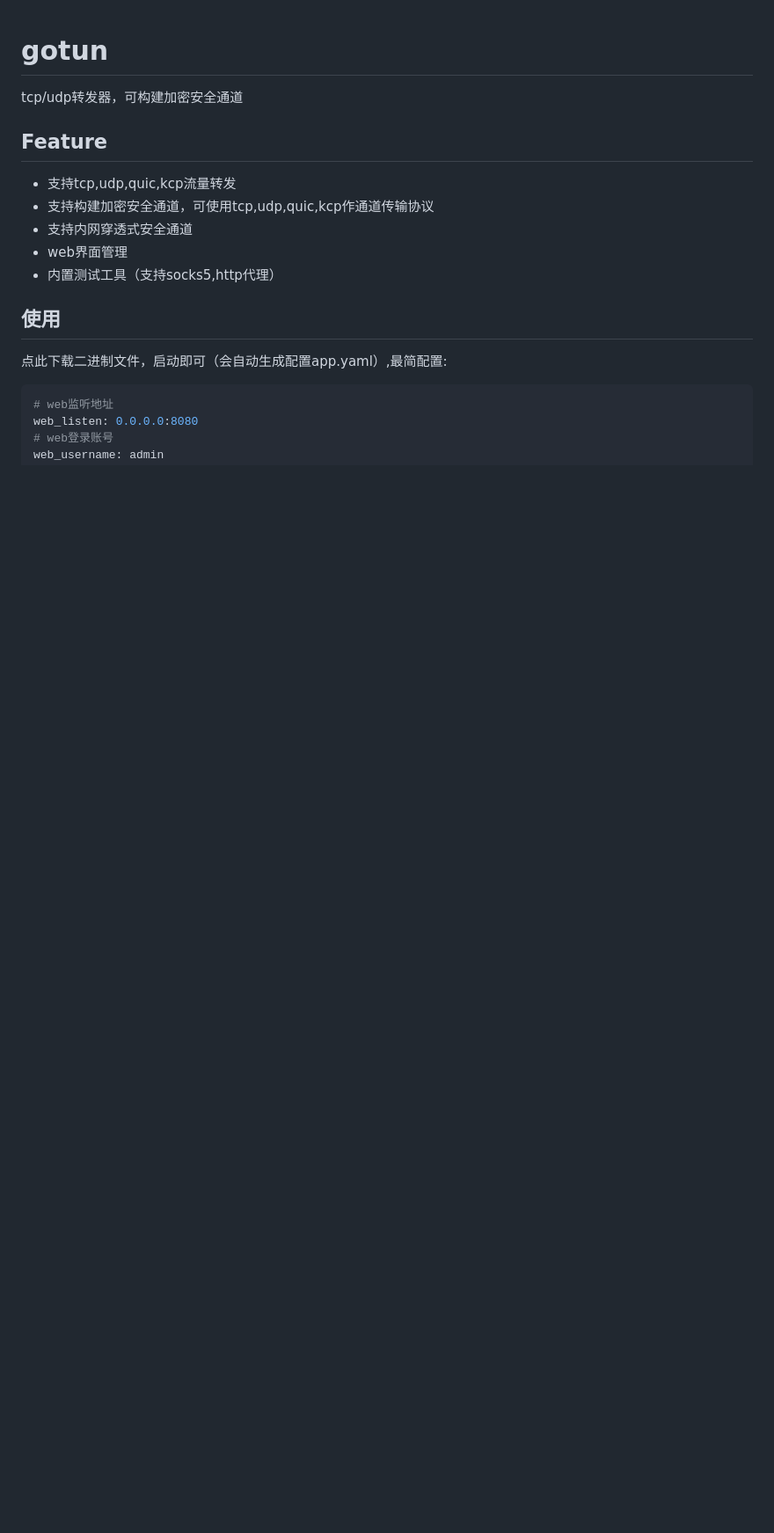
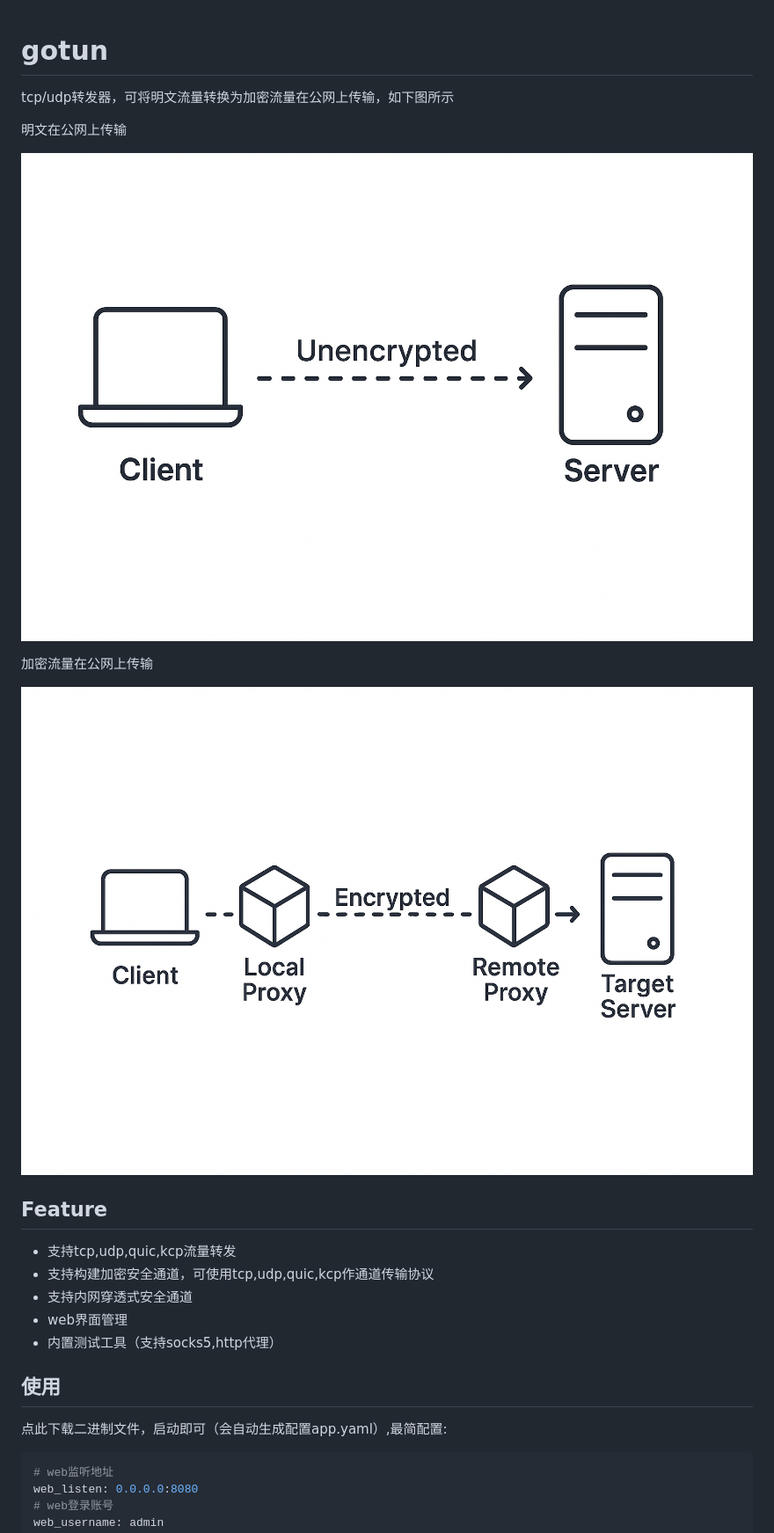
Before and after one commit to 0990/gotun, a Markdown page: README.md, the part around the change. Shown: that part at 88% size. Rendered like a GitHub page; pictures changed too: doc/encrypted.png (added), doc/unencrypted.png (added); blank space fills up the shorter version.

Commit message:
doc:文档更新

```diff
--- a/README.md
+++ b/README.md
@@ -1,5 +1,13 @@
 # gotun
-tcp/udp转发器，可构建加密安全通道
+tcp/udp转发器，可将明文流量转换为加密流量在公网上传输，如下图所示
+
+明文在公网上传输
+
+![tunnel](doc/unencrypted.png)
+
+加密流量在公网上传输
+
+![tunnel](doc/encrypted.png)
 
 ## Feature
 * 支持tcp,udp,quic,kcp流量转发
```
